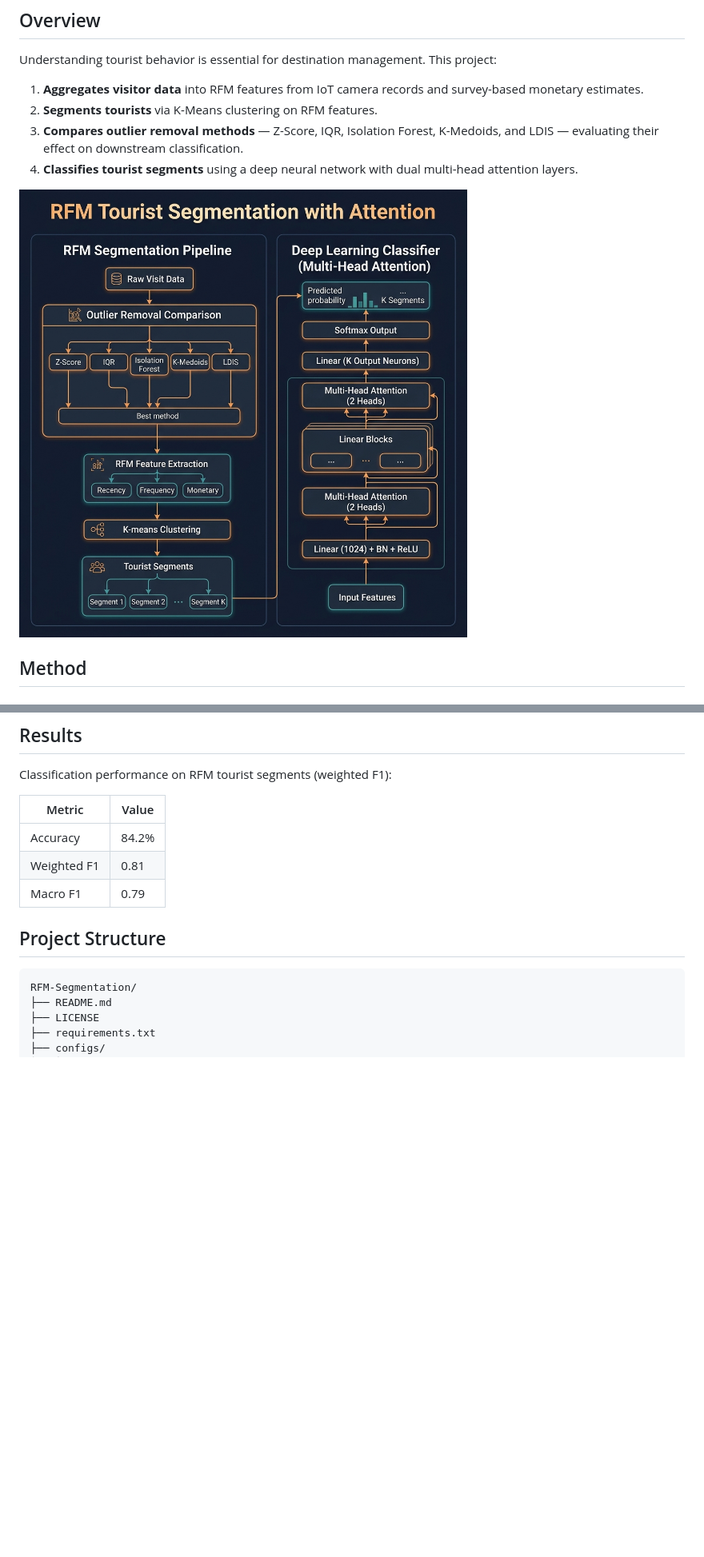
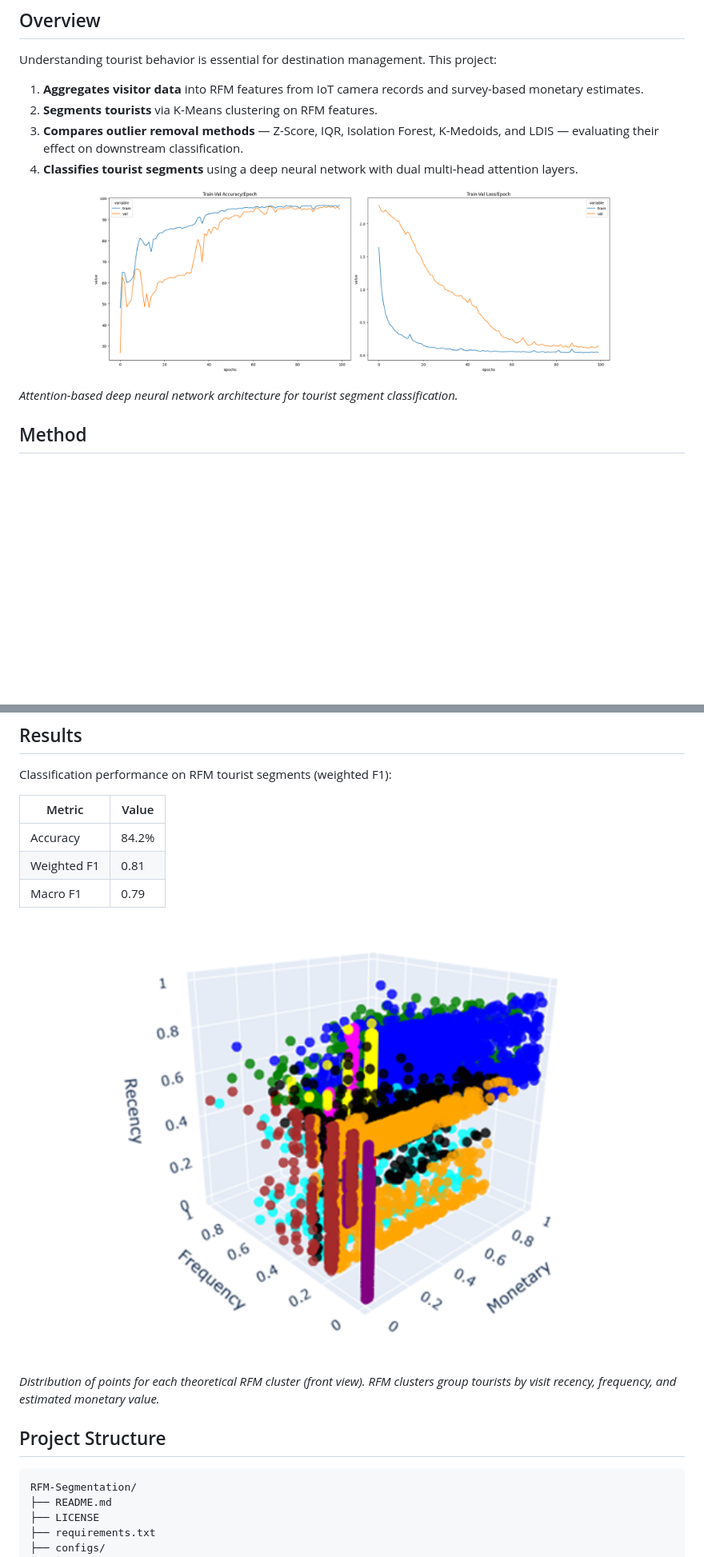
Before and after one commit to SmartPoqueira/RFM-Tourist-Segmentation-with-Attention-DL, a Markdown page: README.md, 2 parts joined by grey strips. Shown at 80% size. Rendered like a GitHub page; pictures changed too: images/architecture.png, images/rfm_clusters.png (added); blank space fills up the shorter version.

Commit message:
Replace generated diagrams with original paper figures

```diff
--- a/README.md
+++ b/README.md
@@ -12,7 +12,11 @@ Understanding tourist behavior is essential for destination management. This pro
 4. **Classifies tourist segments** using a deep neural network with dual multi-head attention layers.
 
 
-![RFM Architecture](images/architecture.png)
+<p align="center">
+  <img src="images/architecture.png" width="650"/>
+</p>
+
+*Attention-based deep neural network architecture for tourist segment classification.*
 
 ## Method
 
@@ -50,6 +54,12 @@ Classification performance on RFM tourist segments (weighted F1):
 | Accuracy | 84.2% |
 | Weighted F1 | 0.81 |
 | Macro F1 | 0.79 |
+
+<p align="center">
+  <img src="images/rfm_clusters.png" width="600"/>
+</p>
+
+*Distribution of points for each theoretical RFM cluster (front view). RFM clusters group tourists by visit recency, frequency, and estimated monetary value.*
 
 ## Project Structure
 
```
Also changed, not shown: images/rfm_boxplot.png (added).
